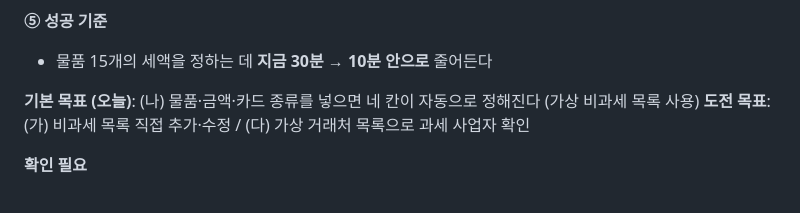
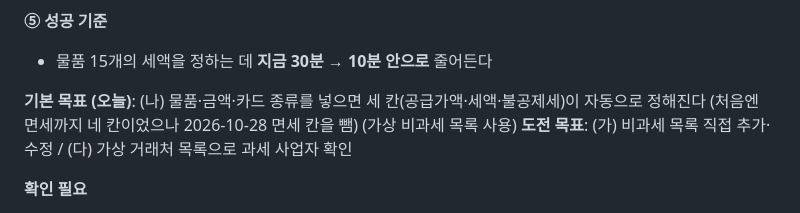
Before and after one commit to dea3033-jpg/sdh, a Markdown page: 과제정의서.md, the part around the change. GitHub-like rendering.

```diff
--- a/과제정의서.md
+++ b/과제정의서.md
@@ -43,7 +43,7 @@
 **⑤ 성공 기준**
 - 물품 15개의 세액을 정하는 데 **지금 30분 → 10분 안으로** 줄어든다
 
-**기본 목표 (오늘)**: (나) 물품·금액·카드 종류를 넣으면 네 칸이 자동으로 정해진다 (가상 비과세 목록 사용)
+**기본 목표 (오늘)**: (나) 물품·금액·카드 종류를 넣으면 세 칸(공급가액·세액·불공제세)이 자동으로 정해진다 (처음엔 면세까지 네 칸이었으나 2026-10-28 면세 칸을 뺌) (가상 비과세 목록 사용)
 **도전 목표**: (가) 비과세 목록 직접 추가·수정 / (다) 가상 거래처 목록으로 과세 사업자 확인
 
 **확인 필요**
```
Also changed, not shown: 설계도.md (+13 -2 lines).
